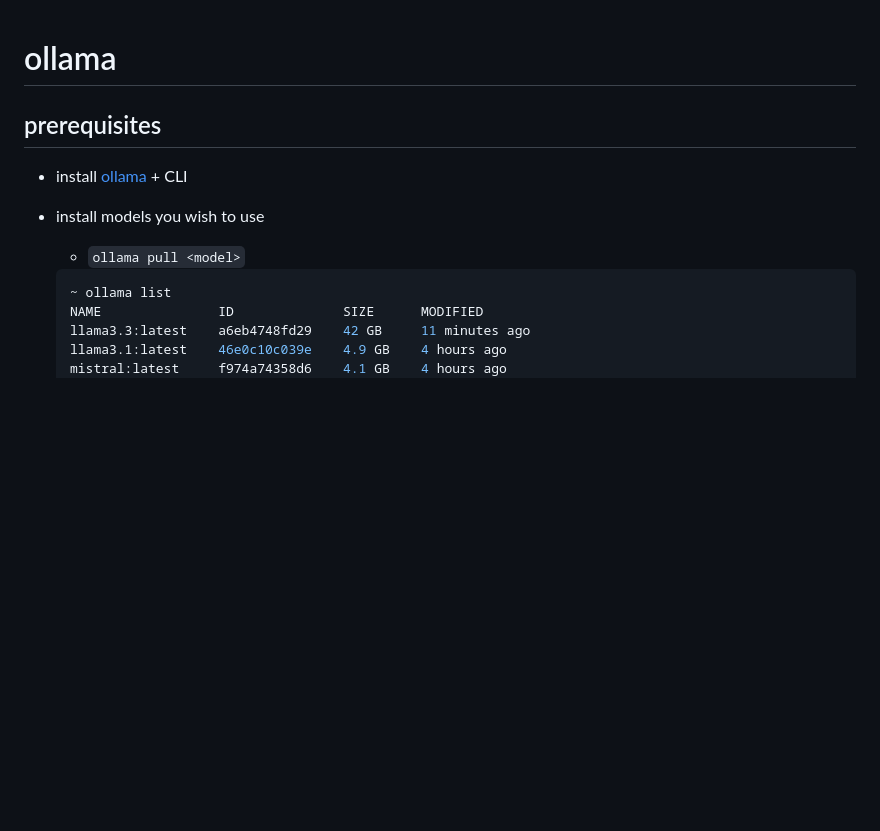
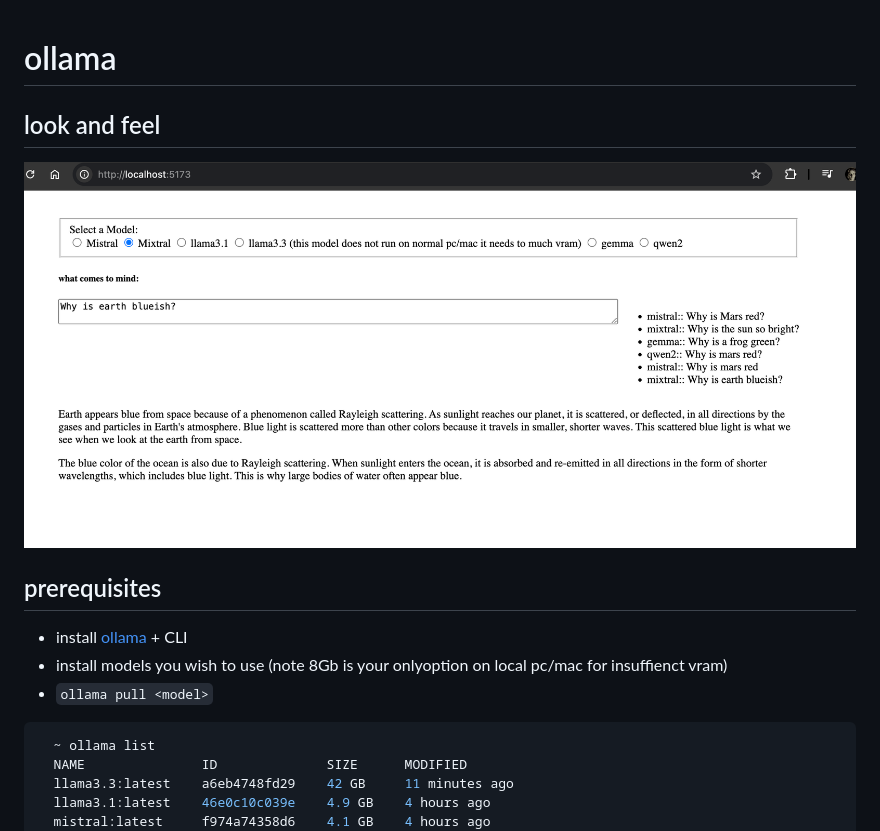
Before and after one commit to janpauldahlke/test-ollama, a Markdown page: readme.md, the part around the change. GitHub-like rendering; pictures changed too: assets/Screenshot 2025-01-02 at 12.23.29.png (added); blank space fills up the shorter version.

````diff
--- a/readme.md
+++ b/readme.md
@@ -1,12 +1,16 @@
 # ollama
+
+## look and feel
+
+![simpleton ui](./assets/Screenshot%202025-01-02%20at%2012.23.29.png)
 
 ## prerequisites
 
 * install [ollama](https://ollama.com/) + CLI
-* install models you wish to use
-  * `ollama pull <model>`
+* install models you wish to use (note 8Gb is your onlyoption on local pc/mac for insuffienct vram)
+* `ollama pull <model>`
 
-  ```bash
+```bash
   ~ ollama list
   NAME               ID              SIZE      MODIFIED
   llama3.3:latest    a6eb4748fd29    42 GB     11 minutes ago
````
Also changed, not shown: 2 other files.
